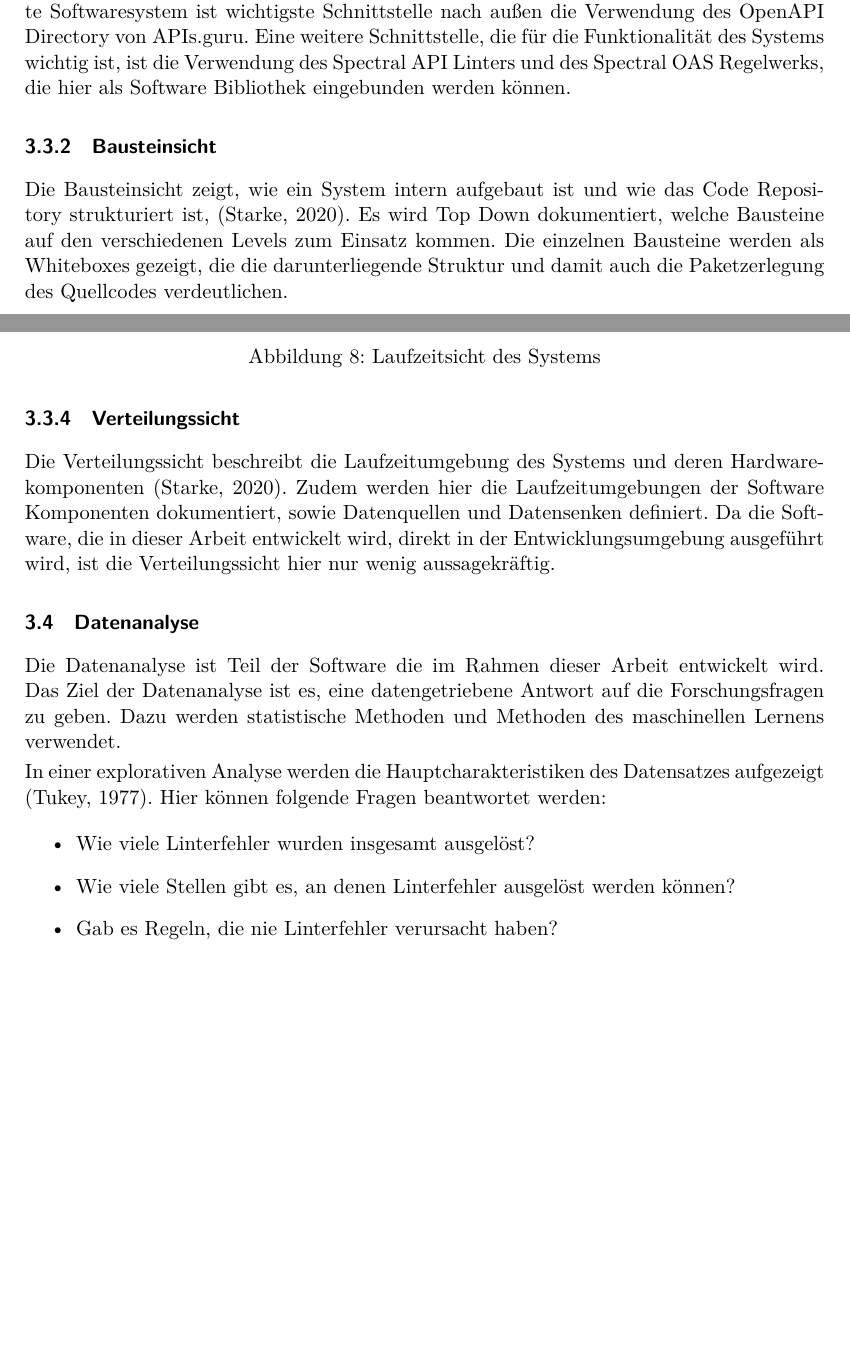
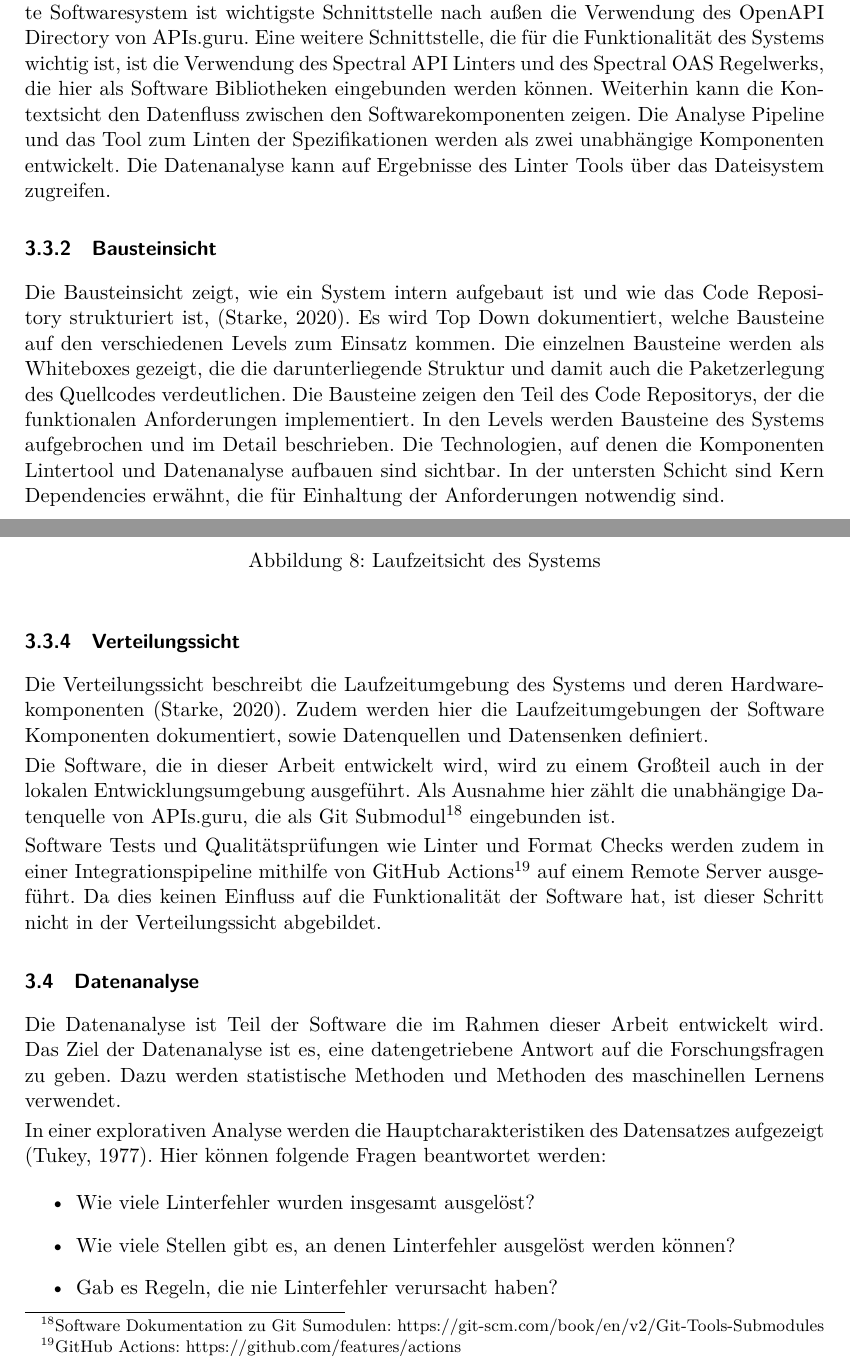
Before and after one commit to paulbrenker/thesis, a LaTeX thesis (tex/thesis/main.tex, which reads tex/thesis/chapters/method.tex): two parts of pages 19 and 22 of 38, joined at a grey line, cut so that both start at the same text, the shorter picture padded with empty space. Compiled offline with XeLaTeX.

Commit message:
describe architecture diagrams also in text

```diff
--- a/tex/thesis/chapters/method.tex
+++ b/tex/thesis/chapters/method.tex
@@ -202,7 +202,7 @@ Die Anforderungen werden unterteilt in funktionale Anforderungen, Qualitätsanfo
 In diesem Abschnitt wird der Entwurfsprozess und die Entwurfsentscheidungen für die im Rahmen dieser Arbeit entwickelte Software dokumentiert. In diesem Prozess wurden die vorgegebenen Interaktionen und Anforderungen berücksichtigt. Die gezeigten vier Sichten nach \parencite{starke_effektive_2020} sollen die Softwarearchitektur effektiv und bedarfsgerecht beschreiben. Die Dokumentation enthält damit auch die Kernelemente der Architekturdokumentation nach der arc42 Vorlage\footnote{Arc42 ist eine Vorlage (Template) mit einer strukturierten Methode für die Dokumentation von Software und Systemarchitekturen. Arc42 wurde von P. Hruschka und G. Starke entwickelt und steht unter \href{https://www.arc42.de/}{https://www.arc42.de/} online zur Verfügung.}.
 
 \subsubsection{Kontextsicht}
-Die Kontextsicht zeigt, wie ein System in seine Umgebung eingebettet ist und welche Schnittstellen zu Nachbarsystemen vorhanden sind \parencite{starke_effektive_2020}. Für das hier entwickelte Softwaresystem ist wichtigste Schnittstelle nach außen die Verwendung des OpenAPI Directory von APIs.guru. Eine weitere Schnittstelle, die für die Funktionalität des Systems wichtig ist, ist die Verwendung des Spectral API Linters und des Spectral OAS Regelwerks, die hier als Software Bibliothek eingebunden werden können.
+Die Kontextsicht zeigt, wie ein System in seine Umgebung eingebettet ist und welche Schnittstellen zu Nachbarsystemen vorhanden sind \parencite{starke_effektive_2020}. Für das hier entwickelte Softwaresystem ist wichtigste Schnittstelle nach außen die Verwendung des OpenAPI Directory von APIs.guru. Eine weitere Schnittstelle, die für die Funktionalität des Systems wichtig ist, ist die Verwendung des Spectral API Linters und des Spectral OAS Regelwerks, die hier als Software Bibliotheken eingebunden werden können. Weiterhin kann die Kontextsicht den Datenfluss zwischen den Softwarekomponenten zeigen. Die Analyse Pipeline und das Tool zum Linten der Spezifikationen werden als zwei unabhängige Komponenten entwickelt. Die Datenanalyse kann auf Ergebnisse des Linter Tools über das Dateisystem zugreifen.
 \begin{figure}[htbp]
   \centering
   \includegraphics[width=1\linewidth]{img/contextview.png}
@@ -211,7 +211,12 @@ Die Kontextsicht zeigt, wie ein System in seine Umgebung eingebettet ist und wel
 \end{figure}
 
 \subsubsection{Bausteinsicht}
-Die Bausteinsicht zeigt, wie ein System intern aufgebaut ist und wie das Code Repository strukturiert ist, \parencite{starke_effektive_2020}. Es wird Top Down dokumentiert, welche Bausteine auf den verschiedenen Levels zum Einsatz kommen. Die einzelnen Bausteine werden als Whiteboxes gezeigt, die die darunterliegende Struktur und damit auch die Paketzerlegung des Quellcodes verdeutlichen.
+Die Bausteinsicht zeigt, wie ein System intern aufgebaut ist und wie das Code Repository strukturiert ist, \parencite{starke_effektive_2020}. Es wird Top Down dokumentiert, welche Bausteine auf den verschiedenen Levels zum Einsatz kommen. Die einzelnen Bausteine werden als Whiteboxes gezeigt, die die darunterliegende Struktur und damit auch die Paketzerlegung des Quellcodes verdeutlichen. Die Bausteine zeigen den Teil des Code Repositorys, der die funktionalen Anforderungen implementiert. In den Levels werden Bausteine des Systems aufgebrochen und im Detail beschrieben. Die Technologien, auf denen die Komponenten Lintertool und Datenanalyse aufbauen sind sichtbar. In der untersten Schicht sind Kern Dependencies erwähnt, die für Einhaltung der Anforderungen notwendig sind.
+
+Das Lintertool läuft in einer NodeJS Umgebung und ist in TypeScript implementiert. Der Code wird mit dem \texttt{tsc} Compiler kompiliert und Module werden mit dem \texttt{node package manager (npm)} verwaltet.
+
+Die Datenanalysepipeline läuft in einer python3 Umgebung. Die eingebundenen Module werden mit dem Tool \texttt{poetry} verwaltet.
+
 \begin{figure}[htbp]
   \centering
   \includegraphics[width=1\linewidth]{img/buildingblockview.png}
@@ -230,7 +237,12 @@ Die Laufzeitsicht zeigt die Zusammenwirkung von wichtigen Bausteinen des Systems
 
 
 \subsubsection{Verteilungssicht}
-Die Verteilungssicht beschreibt die Laufzeitumgebung des Systems und deren Hardwarekomponenten \parencite{starke_effektive_2020}. Zudem werden hier die Laufzeitumgebungen der Software Komponenten dokumentiert, sowie Datenquellen und Datensenken definiert. Da die Software, die in dieser Arbeit entwickelt wird, direkt in der Entwicklungsumgebung ausgeführt wird, ist die Verteilungssicht hier nur wenig aussagekräftig.
+Die Verteilungssicht beschreibt die Laufzeitumgebung des Systems und deren Hardwarekomponenten \parencite{starke_effektive_2020}. Zudem werden hier die Laufzeitumgebungen der Software Komponenten dokumentiert, sowie Datenquellen und Datensenken definiert.
+
+Die Software, die in dieser Arbeit entwickelt wird, wird zu einem Großteil auch in der lokalen Entwicklungsumgebung ausgeführt. Als Ausnahme hier zählt die unabhängige Datenquelle von APIs.guru, die als Git Submodul\footnote{Software Dokumentation zu Git Sumodulen: \href{https://git-scm.com/book/en/v2/Git-Tools-Submodules}{https://git-scm.com/book/en/v2/Git-Tools-Submodules}} eingebunden ist.
+
+Software Tests und Qualitätsprüfungen wie Linter und Format Checks werden zudem in einer Integrationspipeline mithilfe von GitHub Actions\footnote{GitHub Actions: \href{https://github.com/features/actions}{https://github.com/features/actions}} auf einem Remote Server ausgeführt. Da dies keinen Einfluss auf die Funktionalität der Software hat, ist dieser Schritt nicht in der Verteilungssicht abgebildet.
+
 \begin{figure}[htbp]
   \centering
   \includegraphics[width=1\linewidth]{img/deploymentview.png} \caption{Verteilungssicht des Systems}
@@ -238,6 +250,7 @@ Die Verteilungssicht beschreibt die Laufzeitumgebung des Systems und deren Hardw
 \end{figure}
 
 \subsection{Datenanalyse}
+\label{chapter:dataanalysis}
 Die Datenanalyse ist Teil der Software die im Rahmen dieser Arbeit entwickelt wird. Das Ziel der Datenanalyse ist es, eine datengetriebene Antwort auf die Forschungsfragen zu geben. Dazu werden statistische Methoden und Methoden des maschinellen Lernens verwendet.
 
 In einer explorativen Analyse werden die Hauptcharakteristiken des Datensatzes aufgezeigt \parencite{tukey_exploratory_1977}. Hier können folgende Fragen beantwortet werden:
```
Also changed, not shown: tex/thesis/img/buildingblockview.png, tex/thesis/chapters/method.tex (4 more changed lines), 1 other file.
